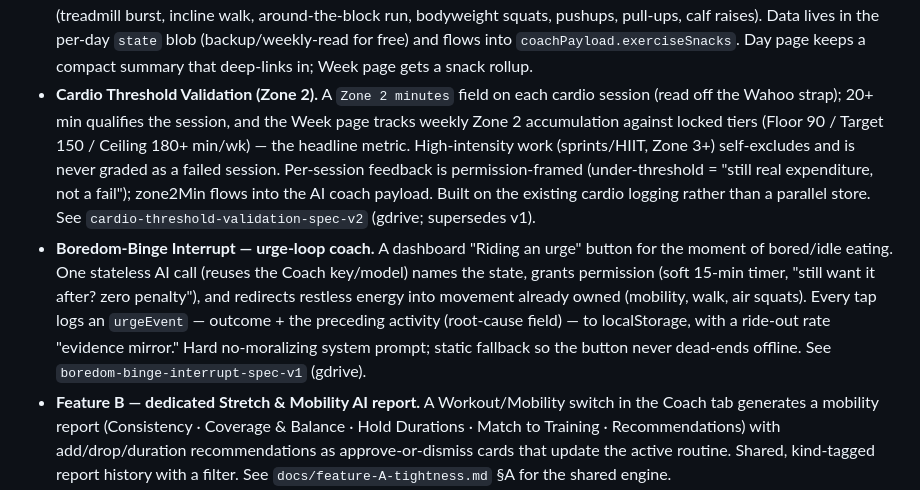
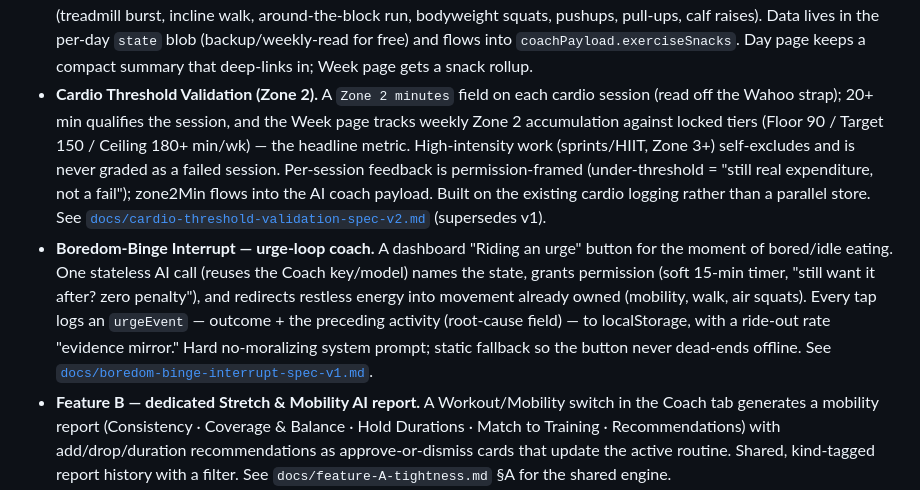
Before and after one commit to reganludwar/Habit-Tracker, a Markdown page: ROADMAP.md, the part around the change. GitHub-like rendering.

Commit message:
docs: point ROADMAP spec references at docs/
The cardio and boredom-binge specs now live in docs/, so link them
instead of the old Google Drive references.

Co-Authored-By: Claude Sonnet 5.5 <noreply@anthropic.com>

```diff
--- a/ROADMAP.md
+++ b/ROADMAP.md
@@ -22,8 +22,8 @@ Living list of planned features and deferred work. Newest ideas at the top of "P
 - **Exercise-snack burst metrics v2 — time-at-intensity.** The burst logger now captures what actually drives VO₂max, not just duration: **hard minutes (Zone 3+)**, **avg HR** and **max HR**, and **distance**, alongside time/speed/incline/RPE/format. Each logged burst gets a post-hoc **insight** — flags a mostly-warmup snack ("only ~50% was hard — shorten the lead-in") and classifies the peak against the age-based HR zones ("Zone 3, 79% max — a strong tempo; push one effort into Zone 4+ for VO₂max"). Weekly **hard-minutes** are tallied on the Snacks and Week pages (a Zone 3+ complement to the existing aerobic Zone 2 base, kept deliberately separate since vigorous work self-excludes from Zone 2), and hard-min / avg-HR / distance flow into `coachPayload.exerciseSnacks.burstDetails` for progression coaching.
 - **Exercise-snack burst logging + coaching.** Cardio snacks (treadmill burst, incline walk, block run) now open a **burst detail form** instead of a plain minutes tap: a plain-language protocol ("short + genuinely hard, RPE 8-9; 3-4 × 30s sprints or a 2-3 min tempo; raise incline first, then speed"), a Sprints/Tempo toggle, and fields for duration, top speed, incline, RPE, and peak HR (Wahoo). Each burst is stored on the log entry's `det`, prefilled from your last one, and drives a **progression nudge** ("last: 6.0 mph · 8% · RPE 8 — try +1% incline") on the meal card. Burst details flow into `coachPayload.exerciseSnacks.burstDetails` so the AI Coach can prescribe the next step. Strength snacks keep the quick reps grid.
 - **Exercise Snacks module (dedicated page).** A study-driven ["exercise snacks"](https://www.ncbi.nlm.nih.gov/pmc/articles/PMC12354995/) tab: brief bouts anchored to breakfast/lunch/dinner. Each meal card suggests a context-aware exercise (deterministic recommender that reads today's lift muscles, cardio, and prior snacks; won't pile onto a just-trained group; steers cardio→mornings, squats→dinner) with a picker to swap and an optional **Ask coach** AI pick (reuses the Coach key, static fallback offline). Two headline meters: daily **post-meal coverage** (3/3) and a weekly **vigorous-burst (VO₂max)** tier (Floor 3 · Target 6 · Ceiling 9), mirroring the Zone 2 visual. Catalog tuned to a WFH lifestyle + home treadmill / outdoor route / bodyweight (treadmill burst, incline walk, around-the-block run, bodyweight squats, pushups, pull-ups, calf raises). Data lives in the per-day `state` blob (backup/weekly-read for free) and flows into `coachPayload.exerciseSnacks`. Day page keeps a compact summary that deep-links in; Week page gets a snack rollup.
-- **Cardio Threshold Validation (Zone 2).** A `Zone 2 minutes` field on each cardio session (read off the Wahoo strap); 20+ min qualifies the session, and the Week page tracks weekly Zone 2 accumulation against locked tiers (Floor 90 / Target 150 / Ceiling 180+ min/wk) — the headline metric. High-intensity work (sprints/HIIT, Zone 3+) self-excludes and is never graded as a failed session. Per-session feedback is permission-framed (under-threshold = "still real expenditure, not a fail"); zone2Min flows into the AI coach payload. Built on the existing cardio logging rather than a parallel store. See `cardio-threshold-validation-spec-v2` (gdrive; supersedes v1).
-- **Boredom-Binge Interrupt — urge-loop coach.** A dashboard "Riding an urge" button for the moment of bored/idle eating. One stateless AI call (reuses the Coach key/model) names the state, grants permission (soft 15-min timer, "still want it after? zero penalty"), and redirects restless energy into movement already owned (mobility, walk, air squats). Every tap logs an `urgeEvent` — outcome + the preceding activity (root-cause field) — to localStorage, with a ride-out rate "evidence mirror." Hard no-moralizing system prompt; static fallback so the button never dead-ends offline. See `boredom-binge-interrupt-spec-v1` (gdrive).
+- **Cardio Threshold Validation (Zone 2).** A `Zone 2 minutes` field on each cardio session (read off the Wahoo strap); 20+ min qualifies the session, and the Week page tracks weekly Zone 2 accumulation against locked tiers (Floor 90 / Target 150 / Ceiling 180+ min/wk) — the headline metric. High-intensity work (sprints/HIIT, Zone 3+) self-excludes and is never graded as a failed session. Per-session feedback is permission-framed (under-threshold = "still real expenditure, not a fail"); zone2Min flows into the AI coach payload. Built on the existing cardio logging rather than a parallel store. See [`docs/cardio-threshold-validation-spec-v2.md`](docs/cardio-threshold-validation-spec-v2.md) (supersedes v1).
+- **Boredom-Binge Interrupt — urge-loop coach.** A dashboard "Riding an urge" button for the moment of bored/idle eating. One stateless AI call (reuses the Coach key/model) names the state, grants permission (soft 15-min timer, "still want it after? zero penalty"), and redirects restless energy into movement already owned (mobility, walk, air squats). Every tap logs an `urgeEvent` — outcome + the preceding activity (root-cause field) — to localStorage, with a ride-out rate "evidence mirror." Hard no-moralizing system prompt; static fallback so the button never dead-ends offline. See [`docs/boredom-binge-interrupt-spec-v1.md`](docs/boredom-binge-interrupt-spec-v1.md).
 - **Feature B — dedicated Stretch & Mobility AI report.** A Workout/Mobility switch in the Coach tab generates a mobility report (Consistency · Coverage & Balance · Hold Durations · Match to Training · Recommendations) with add/drop/duration recommendations as approve-or-dismiss cards that update the active routine. Shared, kind-tagged report history with a filter. See `docs/feature-A-tightness.md` §A for the shared engine.
 - **Feature A — chronic tight-area check-in → adaptive stretch/mobility.** Day-page tight-areas check-in (chronic list); the Stretch tab adapts with longer holds + targeted adds (approve-first, no reordering); optional AI "Tailor" pass. See `docs/feature-A-tightness.md`.
 - Full **Aurora** redesign — light + dark theme with toggle, glass UI, floating tab bar.
```
